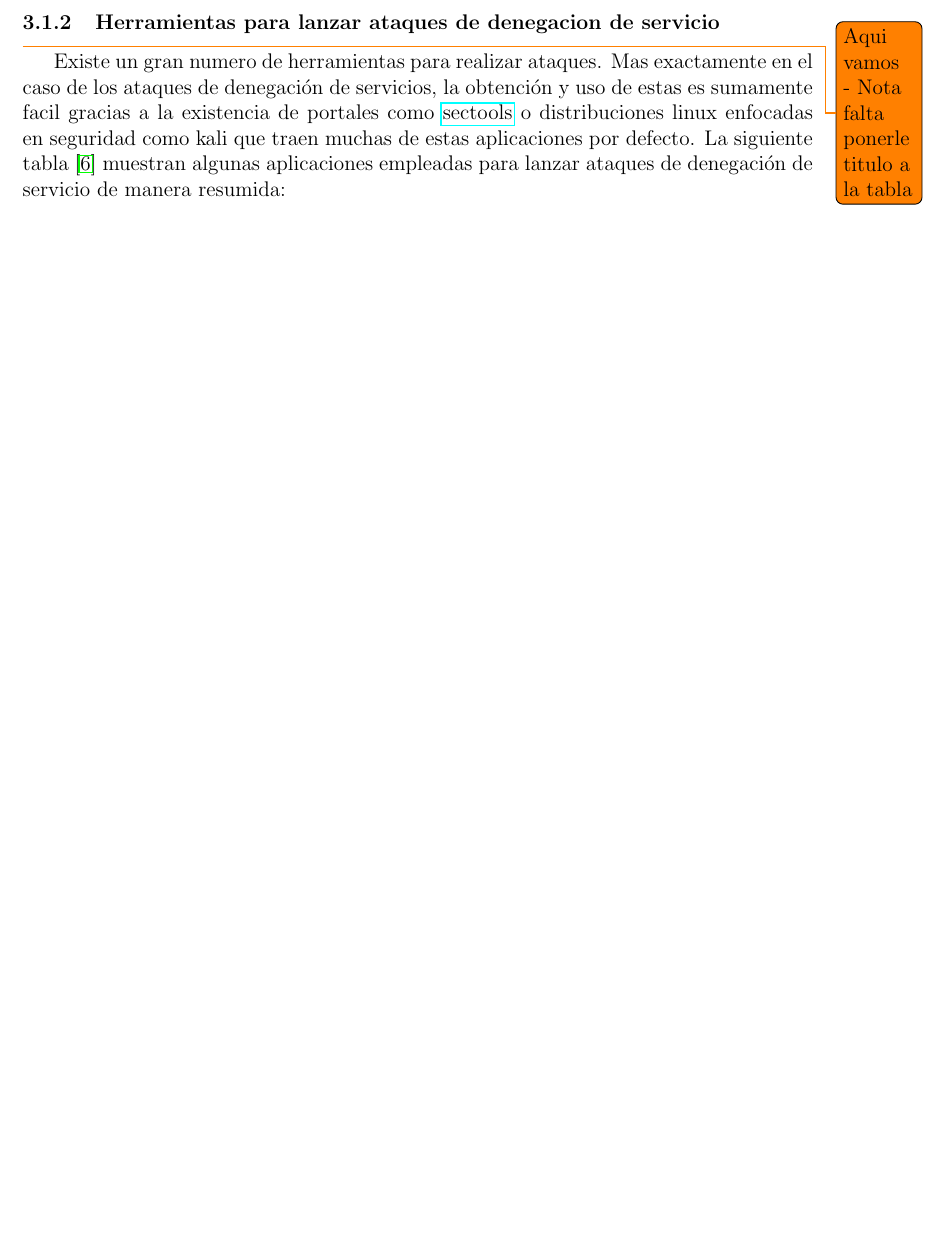
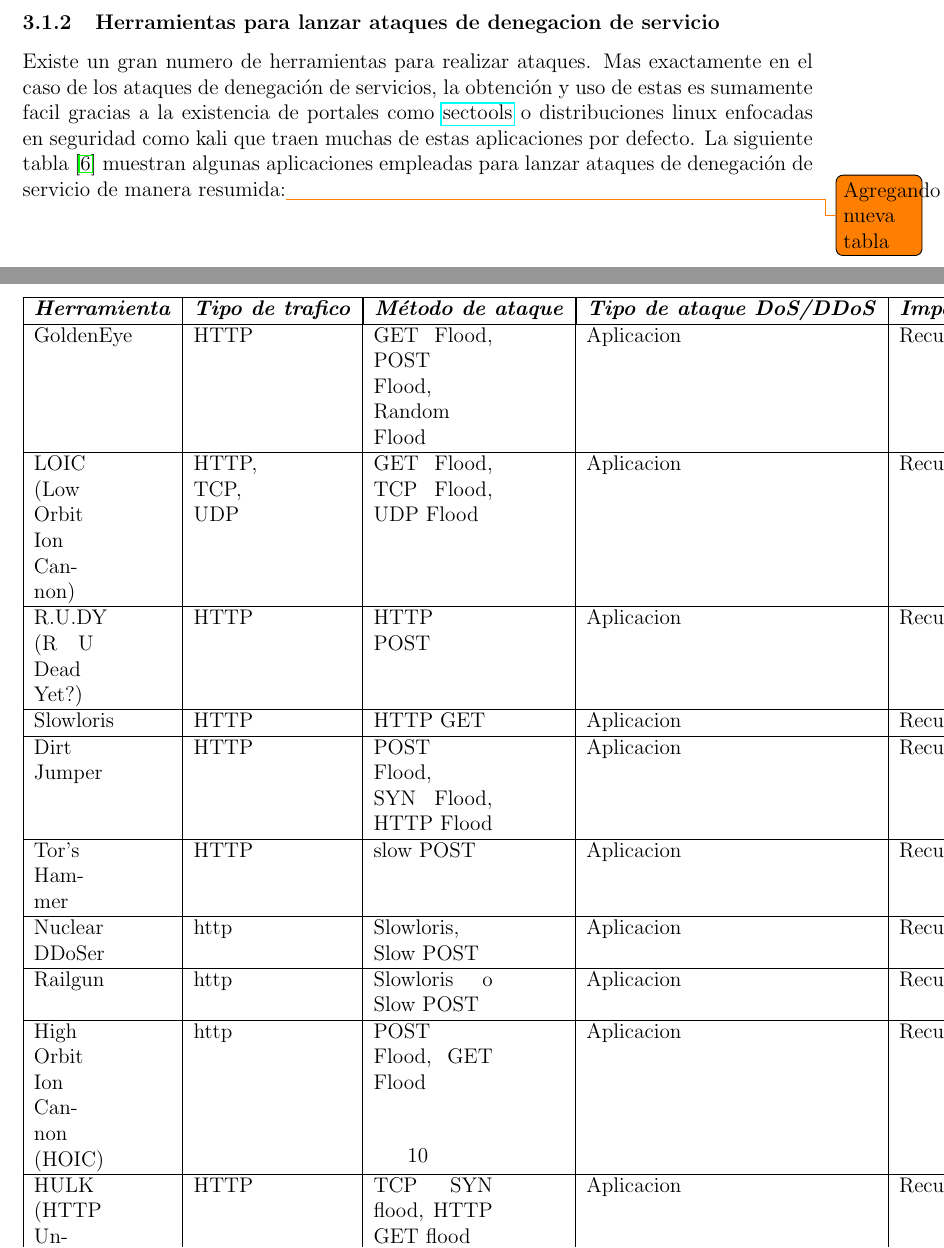
Before and after one commit to tigarto/latex_repo, a LaTeX paper (metricas/main.tex): part of page 9 of 17 before the commit and two parts of pages 9 and 11 of 17 after it, the two joined at a grey line, cut so that both start at the same text, the shorter picture padded with empty space. Compiled offline with pdfLaTeX.

Commit message:
Agregando cambios

```diff
--- a/metricas/main.tex
+++ b/metricas/main.tex
@@ -296,9 +296,90 @@
 
 \FloatBarrier
 
-\subsubsection{Herramientas para lanzar ataques de denegacion de servicio} \todo{Aqui vamos - Nota falta ponerle titulo a la tabla}
+\subsubsection{Herramientas para lanzar ataques de denegacion de servicio}
 
-Existe un gran numero de herramientas para realizar ataques. Mas exactamente en el caso de los ataques de denegación de servicios, la obtención y uso de estas es sumamente facil gracias a la existencia de portales como \href{http://sectools.org/}{sectools} o distribuciones linux enfocadas en seguridad como kali que traen muchas de estas aplicaciones por defecto. La siguiente tabla \citep{dos_tools} muestran algunas aplicaciones empleadas para lanzar ataques de denegación de servicio de manera resumida:
+Existe un gran numero de herramientas para realizar ataques. Mas exactamente en el caso de los ataques de denegación de servicios, la obtención y uso de estas es sumamente facil gracias a la existencia de portales como \href{http://sectools.org/}{sectools} o distribuciones linux enfocadas en seguridad como kali que traen muchas de estas aplicaciones por defecto. La siguiente tabla \citep{dos_tools} muestran algunas aplicaciones empleadas para lanzar ataques de denegación de servicio de manera resumida:\todo{Agregando nueva tabla}
+
+\newpage
+\KOMAoptions{paper=landscape,pagesize}
+\recalctypearea
 
 \begin{table}[htbp]
 \centering
+\begin{tabular}{|p{0.1\linewidth}|p{0.1\linewidth}|p{0.2\linewidth}|p{0.1\linewidth}|p{0.1\linewidth}|}\hline
+\multicolumn{1}{|c|}{\textit{\textbf{Herramienta}}} &
+\multicolumn{1}{c|}{\textit{\textbf{Tipo de trafico}}} &
+\multicolumn{1}{|c|}{\textit{\textbf{Método de ataque}}} &
+\multicolumn{1}{|c|}{\textit{\textbf{Tipo de ataque DoS/DDoS}}} &
+\multicolumn{1}{|c|}{\textit{\textbf{Impacto}}} \tabularnewline \hline
+
+GoldenEye &
+HTTP &
+GET Flood, POST Flood, Random Flood  &
+Aplicacion &
+Recurso
+\tabularnewline \hline
+
+LOIC (Low Orbit Ion Cannon) &
+HTTP, TCP, UDP &
+GET Flood, TCP Flood, UDP Flood  &
+Aplicacion &
+Recurso
+\tabularnewline \hline
+
+R.U.DY (R U Dead Yet?) &
+HTTP &
+HTTP POST  &
+Aplicacion &
+Recurso
+\tabularnewline \hline
+
+Slowloris &
+HTTP &
+HTTP GET   &
+Aplicacion &
+Recurso
+\tabularnewline \hline
+
+Dirt Jumper &
+HTTP &
+POST Flood, SYN Flood, HTTP Flood &
+Aplicacion &
+Recurso
+\tabularnewline \hline
+
+Tor’s Hammer &
+HTTP &
+slow POST &
+Aplicacion &
+Recurso
+\tabularnewline \hline
+
+Nuclear DDoSer &
+http &
+Slowloris, Slow POST &
+Aplicacion &
+Recurso
+\tabularnewline \hline
+
+Railgun &
+http &
+Slowloris o Slow POST &
+Aplicacion &
+Recurso
+\tabularnewline \hline
+
+High Orbit Ion Cannon (HOIC) &
+http &
+POST Flood, GET Flood &
+Aplicacion &
+Recurso
+\tabularnewline \hline
+
+HULK (HTTP Unbearable Load King) &
+HTTP &
+TCP SYN flood, HTTP GET flood &
+Aplicacion &
+Recurso
+\tabularnewline \hline
+
@@ -313,3 +386,4 @@
 \end{tabular}
+\caption{Principales caracteristicas de algunos datasets para hacer pruebas con ataques de denegacion de sevicio} \label{tab:sometab}
 \end{table}
 
@@ -340,4 +394,3 @@
-\FloatBarrier
 
 Como existen varios tipos de ataques de denegación de servicio; conocer la herramienta, permite definir el tipo de ataque en el que esta se enfoca y por ende es un paso fundamental al definir la entrada que sera empleada en el experimento.
 
```
Also changed, not shown: metricas/main.pdf, metricas/main.tex (42 more changed lines), 4 other files.
